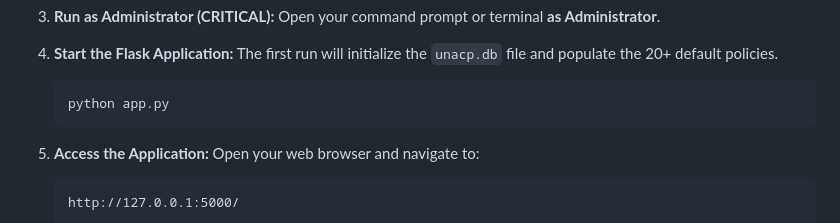
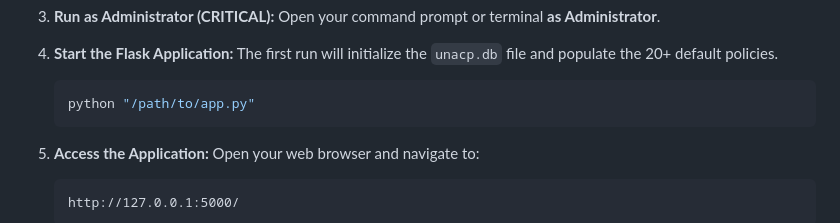
Before and after one commit to dhruv-jethwani/SIEM_Compliance, a Markdown page: README.md, the part around the change. GitHub-like rendering.

Commit message:
Specify path for starting Flask application
Updated the command to start the Flask application with a specific path.

````diff
--- a/README.md
+++ b/README.md
@@ -68,7 +68,7 @@ This application is designed to run on a **Windows operating system** and requir
    The first run will initialize the `unacp.db` file and populate the 20+ default policies.
 
    ```bash
-   python app.py
+   python "/path/to/app.py"
    ```
 
 5. **Access the Application:**
````
